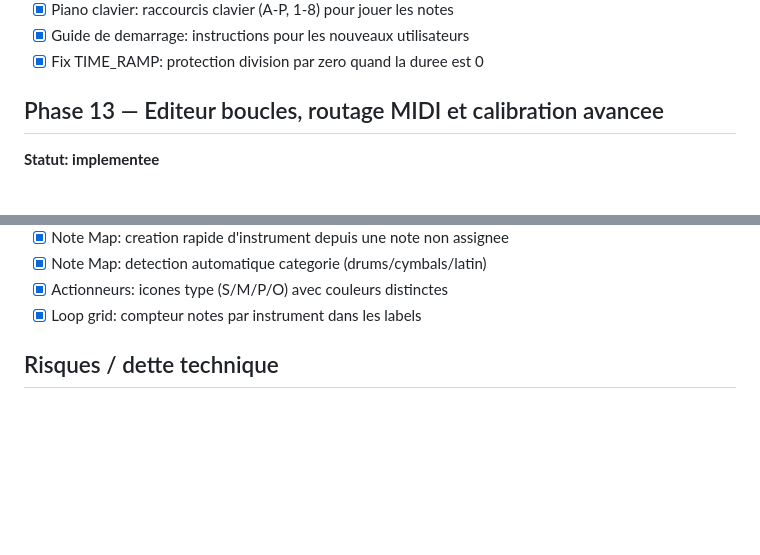
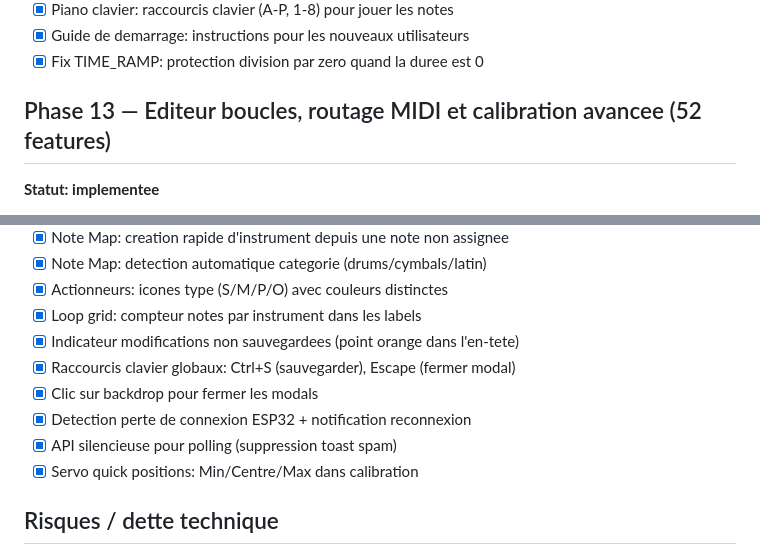
Before and after one commit to glloq/Drums-Engine-GMB, a Markdown page: docs/roadmap.md, 2 parts joined by grey strips. GitHub-like rendering; blank space fills up the shorter version.

Commit message:
Update Phase 13 roadmap to 52 features
Comprehensive roadmap update documenting all features implemented
across this session including connection detection, keyboard shortcuts,
unsaved changes indicator, and servo quick positions.

Total project: 153 features across 13 phases.

https://claude.ai/code/session_019kVcxiXeZmpP5M261iKfHi

```diff
--- a/docs/roadmap.md
+++ b/docs/roadmap.md
@@ -139,7 +139,7 @@
 - [x] Guide de demarrage: instructions pour les nouveaux utilisateurs
 - [x] Fix TIME_RAMP: protection division par zero quand la duree est 0
 
-## Phase 13 — Editeur boucles, routage MIDI et calibration avancee
+## Phase 13 — Editeur boucles, routage MIDI et calibration avancee (52 features)
 **Statut: implementee**
 - [x] Loop editor: separateurs visuels mesures/temps (bordures accent, fonds alternes)
 - [x] Loop editor: visualisation velocity (opacite proportionnelle, tooltip)
@@ -187,6 +187,12 @@
 - [x] Note Map: detection automatique categorie (drums/cymbals/latin)
 - [x] Actionneurs: icones type (S/M/P/O) avec couleurs distinctes
 - [x] Loop grid: compteur notes par instrument dans les labels
+- [x] Indicateur modifications non sauvegardees (point orange dans l'en-tete)
+- [x] Raccourcis clavier globaux: Ctrl+S (sauvegarder), Escape (fermer modal)
+- [x] Clic sur backdrop pour fermer les modals
+- [x] Detection perte de connexion ESP32 + notification reconnexion
+- [x] API silencieuse pour polling (suppression toast spam)
+- [x] Servo quick positions: Min/Centre/Max dans calibration
 
 ## Risques / dette technique
 - Couverture tests: script curl fonctionnel mais pas de CI automatise.
```
